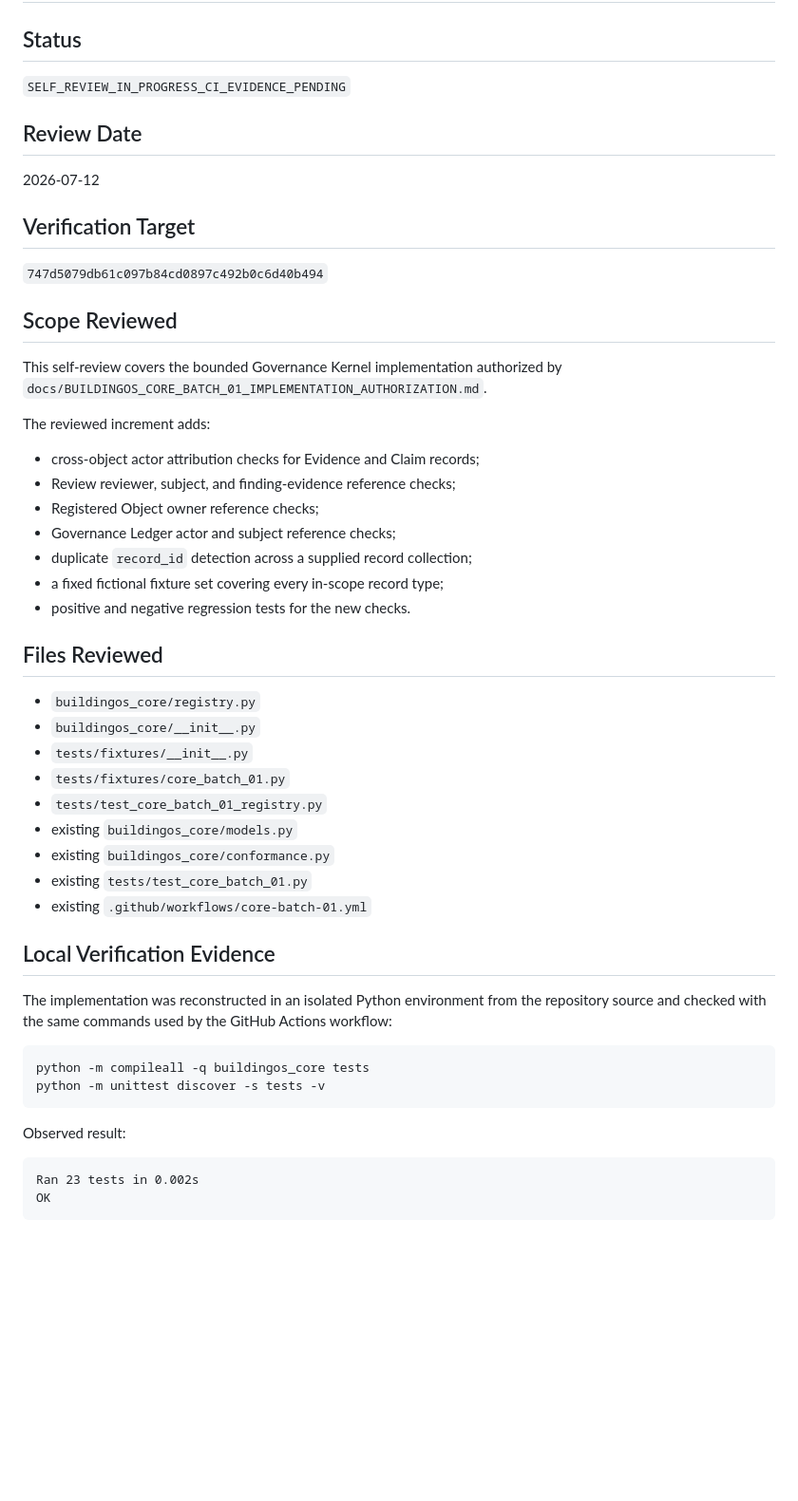
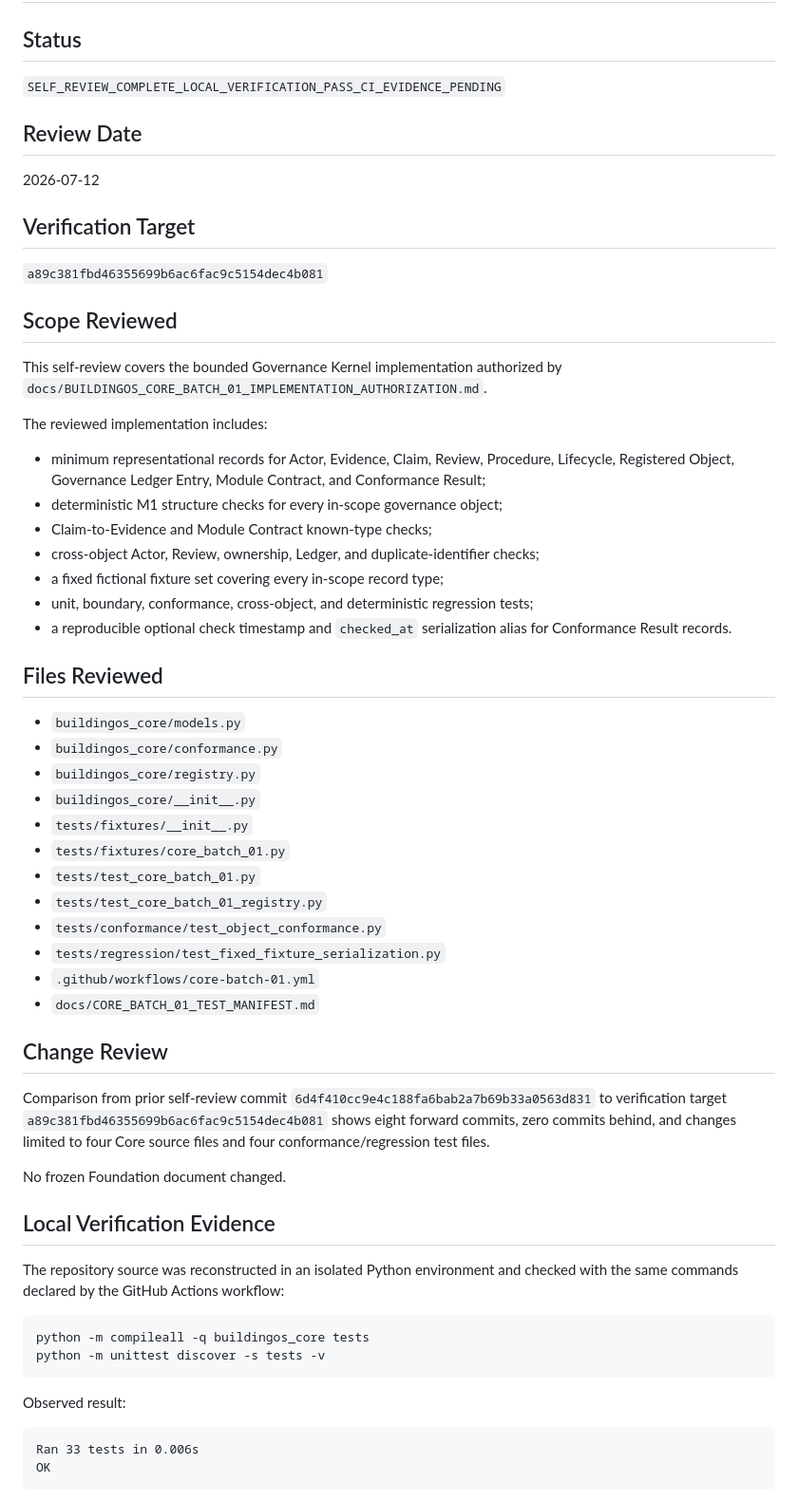
Before and after one commit to simon947161/BuildingOS, a Markdown page: docs/BUILDINGOS_CORE_BATCH_01_IMPLEMENTATION_SELF_REVIEW.md, the part around one of its changes. Shown at 95% size. Rendered like a GitHub page; blank space fills up the shorter version.

````diff
--- a/docs/BUILDINGOS_CORE_BATCH_01_IMPLEMENTATION_SELF_REVIEW.md
+++ b/docs/BUILDINGOS_CORE_BATCH_01_IMPLEMENTATION_SELF_REVIEW.md
@@ -2,7 +2,7 @@
 
 ## Status
 
-`SELF_REVIEW_IN_PROGRESS_CI_EVIDENCE_PENDING`
+`SELF_REVIEW_COMPLETE_LOCAL_VERIFICATION_PASS_CI_EVIDENCE_PENDING`
 
 ## Review Date
 
@@ -10,37 +10,46 @@
 
 ## Verification Target
 
-`747d5079db61c097b84cd0897c492b0c6d40b494`
+`a89c381fbd46355699b6ac6fac9c5154dec4b081`
 
 ## Scope Reviewed
 
 This self-review covers the bounded Governance Kernel implementation authorized by `docs/BUILDINGOS_CORE_BATCH_01_IMPLEMENTATION_AUTHORIZATION.md`.
 
-The reviewed increment adds:
+The reviewed implementation includes:
 
-- cross-object actor attribution checks for Evidence and Claim records;
-- Review reviewer, subject, and finding-evidence reference checks;
-- Registered Object owner reference checks;
-- Governance Ledger actor and subject reference checks;
-- duplicate `record_id` detection across a supplied record collection;
+- minimum representational records for Actor, Evidence, Claim, Review, Procedure, Lifecycle, Registered Object, Governance Ledger Entry, Module Contract, and Conformance Result;
+- deterministic M1 structure checks for every in-scope governance object;
+- Claim-to-Evidence and Module Contract known-type checks;
+- cross-object Actor, Review, ownership, Ledger, and duplicate-identifier checks;
 - a fixed fictional fixture set covering every in-scope record type;
-- positive and negative regression tests for the new checks.
+- unit, boundary, conformance, cross-object, and deterministic regression tests;
+- a reproducible optional check timestamp and `checked_at` serialization alias for Conformance Result records.
 
 ## Files Reviewed
 
+- `buildingos_core/models.py`
+- `buildingos_core/conformance.py`
 - `buildingos_core/registry.py`
 - `buildingos_core/__init__.py`
 - `tests/fixtures/__init__.py`
 - `tests/fixtures/core_batch_01.py`
+- `tests/test_core_batch_01.py`
 - `tests/test_core_batch_01_registry.py`
-- existing `buildingos_core/models.py`
-- existing `buildingos_core/conformance.py`
-- existing `tests/test_core_batch_01.py`
-- existing `.github/workflows/core-batch-01.yml`
+- `tests/conformance/test_object_conformance.py`
+- `tests/regression/test_fixed_fixture_serialization.py`
+- `.github/workflows/core-batch-01.yml`
+- `docs/CORE_BATCH_01_TEST_MANIFEST.md`
+
+## Change Review
+
+Comparison from prior self-review commit `6d4f410cc9e4c188fa6bab2a7b69b33a0563d831` to verification target `a89c381fbd46355699b6ac6fac9c5154dec4b081` shows eight forward commits, zero commits behind, and changes limited to four Core source files and four conformance/regression test files.
+
+No frozen Foundation document changed.
 
 ## Local Verification Evidence
 
-The implementation was reconstructed in an isolated Python environment from the repository source and checked with the same commands used by the GitHub Actions workflow:
+The repository source was reconstructed in an isolated Python environment and checked with the same commands declared by the GitHub Actions workflow:
 
 ```text
 python -m compileall -q buildingos_core tests
@@ -50,7 +59,7 @@ python -m unittest discover -s tests -v
 Observed result:
 
 ```text
-Ran 23 tests in 0.002s
+Ran 33 tests in 0.006s
 OK
 ```
 
````
Also changed, not shown: other parts of docs/BUILDINGOS_CORE_BATCH_01_IMPLEMENTATION_SELF_REVIEW.md (+36 -18 lines).
